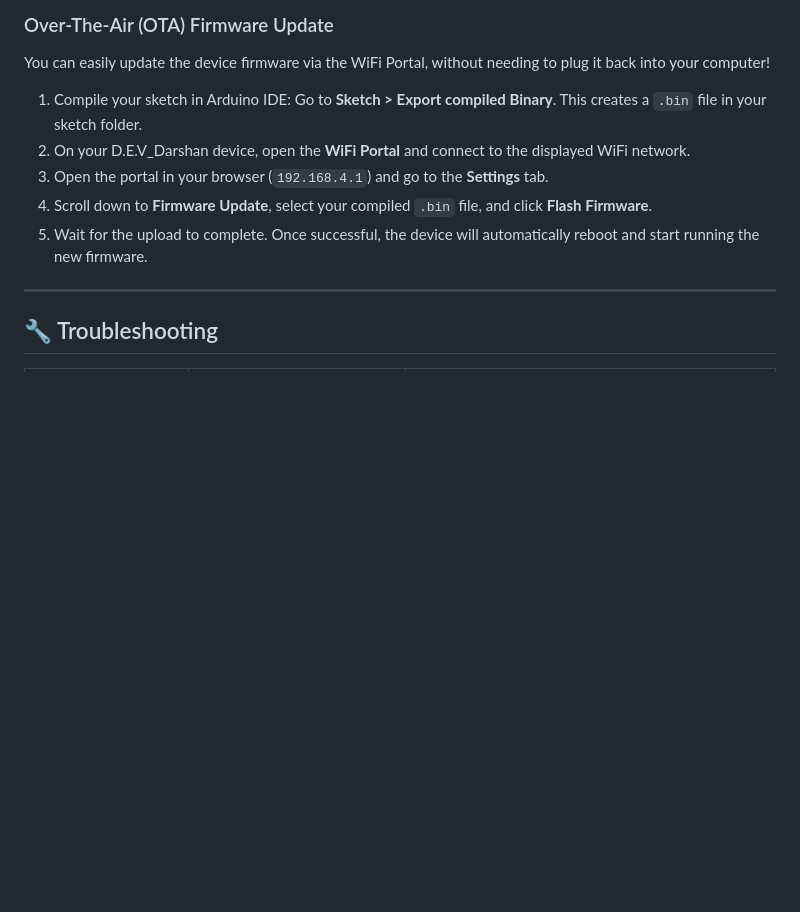
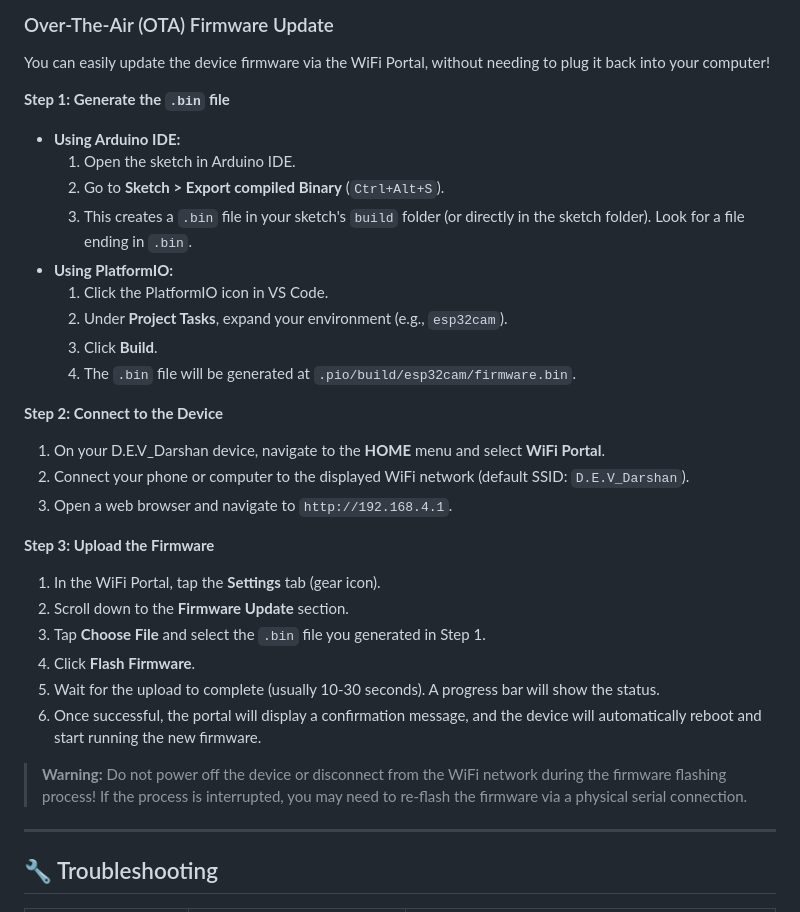
Before and after one commit to sakxam-xeetri/D.E.V_Darshan, a Markdown page: README.md, the part around the change. Drawn GitHub-style; blank space fills up the shorter version.

Commit message:
docs: update project documentation in README.md

```diff
--- a/README.md
+++ b/README.md
@@ -771,11 +771,32 @@ Button Press Timeline:
 
 ### Over-The-Air (OTA) Firmware Update
 You can easily update the device firmware via the WiFi Portal, without needing to plug it back into your computer!
-1. Compile your sketch in Arduino IDE: Go to **Sketch > Export compiled Binary**. This creates a `.bin` file in your sketch folder.
-2. On your D.E.V_Darshan device, open the **WiFi Portal** and connect to the displayed WiFi network.
-3. Open the portal in your browser (`192.168.4.1`) and go to the **Settings** tab.
-4. Scroll down to **Firmware Update**, select your compiled `.bin` file, and click **Flash Firmware**.
-5. Wait for the upload to complete. Once successful, the device will automatically reboot and start running the new firmware.
+
+**Step 1: Generate the `.bin` file**
+*   **Using Arduino IDE:**
+    1.  Open the sketch in Arduino IDE.
+    2.  Go to **Sketch > Export compiled Binary** (`Ctrl+Alt+S`).
+    3.  This creates a `.bin` file in your sketch's `build` folder (or directly in the sketch folder). Look for a file ending in `.bin`.
+*   **Using PlatformIO:**
+    1.  Click the PlatformIO icon in VS Code.
+    2.  Under **Project Tasks**, expand your environment (e.g., `esp32cam`).
+    3.  Click **Build**.
+    4.  The `.bin` file will be generated at `.pio/build/esp32cam/firmware.bin`.
+
+**Step 2: Connect to the Device**
+1.  On your D.E.V_Darshan device, navigate to the **HOME** menu and select **WiFi Portal**.
+2.  Connect your phone or computer to the displayed WiFi network (default SSID: `D.E.V_Darshan`).
+3.  Open a web browser and navigate to `http://192.168.4.1`.
+
+**Step 3: Upload the Firmware**
+1.  In the WiFi Portal, tap the **Settings** tab (gear icon).
+2.  Scroll down to the **Firmware Update** section.
+3.  Tap **Choose File** and select the `.bin` file you generated in Step 1.
+4.  Click **Flash Firmware**.
+5.  Wait for the upload to complete (usually 10-30 seconds). A progress bar will show the status.
+6.  Once successful, the portal will display a confirmation message, and the device will automatically reboot and start running the new firmware.
+
+> **Warning:** Do not power off the device or disconnect from the WiFi network during the firmware flashing process! If the process is interrupted, you may need to re-flash the firmware via a physical serial connection.
 
 ---
 
```
